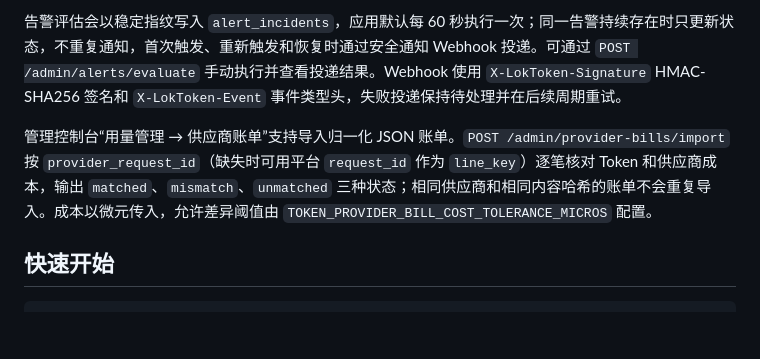
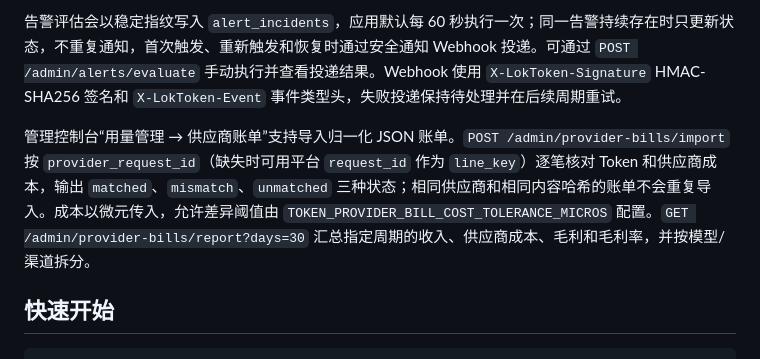
Before and after one commit to Lok447/LokToeknHub, a Markdown page: README.md, the part around the change. Rendered like a GitHub page; blank space fills up the shorter version.

Commit message:
docs: document provider margin report

```diff
--- a/README.md
+++ b/README.md
@@ -10,7 +10,7 @@ P1 运营治理已补充实时告警：管理概览和 `GET /admin/alerts` 会
 
 告警评估会以稳定指纹写入 `alert_incidents`，应用默认每 60 秒执行一次；同一告警持续存在时只更新状态，不重复通知，首次触发、重新触发和恢复时通过安全通知 Webhook 投递。可通过 `POST /admin/alerts/evaluate` 手动执行并查看投递结果。Webhook 使用 `X-LokToken-Signature` HMAC-SHA256 签名和 `X-LokToken-Event` 事件类型头，失败投递保持待处理并在后续周期重试。
 
-管理控制台“用量管理 → 供应商账单”支持导入归一化 JSON 账单。`POST /admin/provider-bills/import` 按 `provider_request_id`（缺失时可用平台 `request_id` 作为 `line_key`）逐笔核对 Token 和供应商成本，输出 `matched`、`mismatch`、`unmatched` 三种状态；相同供应商和相同内容哈希的账单不会重复导入。成本以微元传入，允许差异阈值由 `TOKEN_PROVIDER_BILL_COST_TOLERANCE_MICROS` 配置。
+管理控制台“用量管理 → 供应商账单”支持导入归一化 JSON 账单。`POST /admin/provider-bills/import` 按 `provider_request_id`（缺失时可用平台 `request_id` 作为 `line_key`）逐笔核对 Token 和供应商成本，输出 `matched`、`mismatch`、`unmatched` 三种状态；相同供应商和相同内容哈希的账单不会重复导入。成本以微元传入，允许差异阈值由 `TOKEN_PROVIDER_BILL_COST_TOLERANCE_MICROS` 配置。`GET /admin/provider-bills/report?days=30` 汇总指定周期的收入、供应商成本、毛利和毛利率，并按模型/渠道拆分。
 
 ## 快速开始
 
```
Also changed, not shown: docs/LOKTOKEN_PRODUCT_CAPABILITY_MAP.md (+1 -1 lines).
